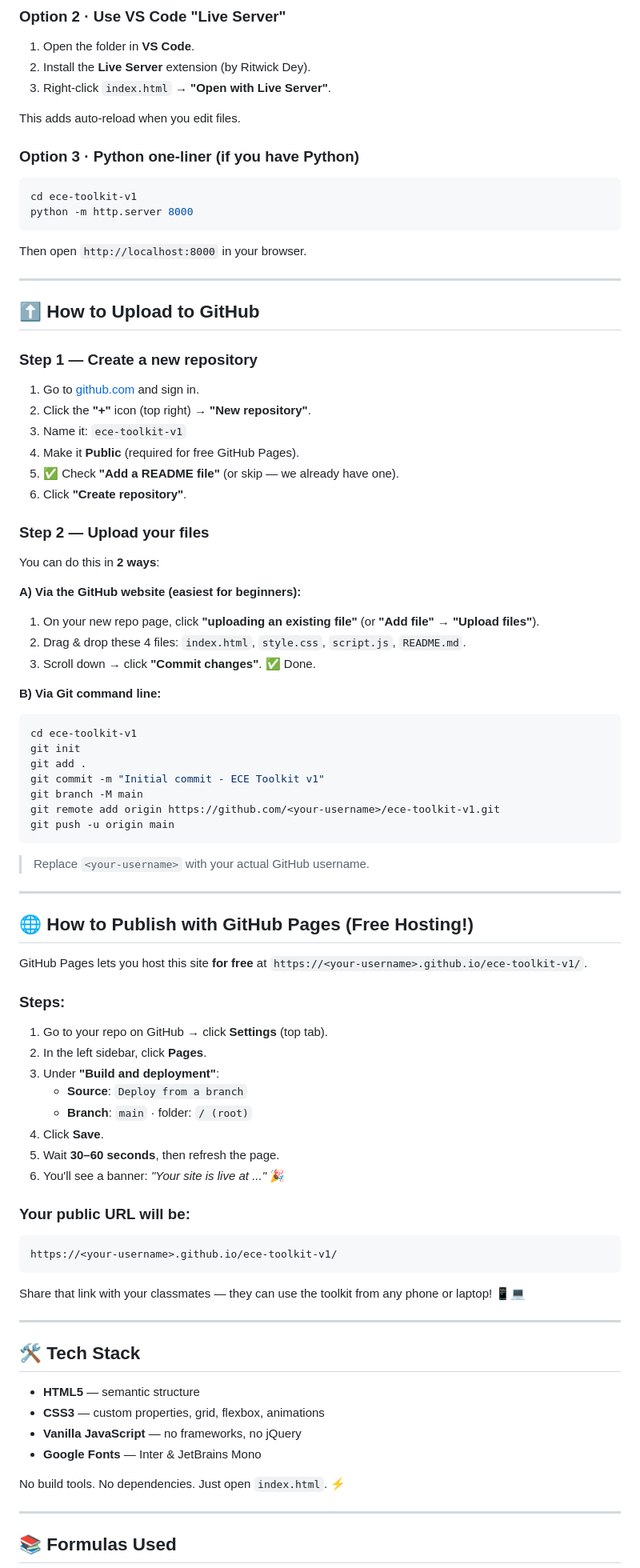
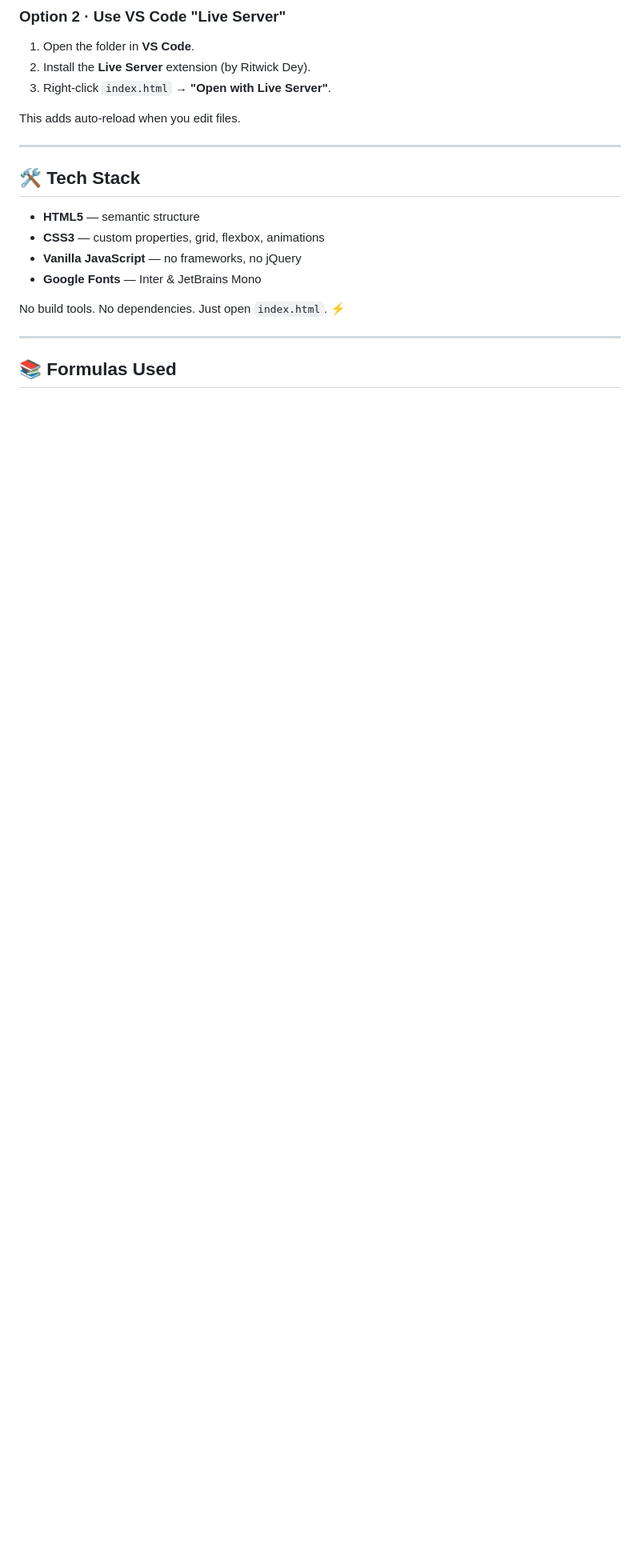
Before and after one commit to Shyam2010-Py/ece-toolkit, a Markdown page: README.md, the part around one of its changes. Shown at 80% size. Drawn GitHub-style; blank space fills up the shorter version.

Commit message:
Update running options in README
Removed Python option and simplified options for running locally.

````diff
--- a/README.md
+++ b/README.md
@@ -57,68 +57,6 @@ You have **three easy options** — pick whichever is easiest for you:
 3. Right-click `index.html` → **"Open with Live Server"**.
 
 This adds auto-reload when you edit files.
-
-### Option 3 · Python one-liner (if you have Python)
-```bash
-cd ece-toolkit-v1
-python -m http.server 8000
-```
-Then open `http://localhost:8000` in your browser.
-
----
-
-## ⬆️ How to Upload to GitHub
-
-### Step 1 — Create a new repository
-1. Go to [github.com](https://github.com) and sign in.
-2. Click the **"+"** icon (top right) → **"New repository"**.
-3. Name it: `ece-toolkit-v1`
-4. Make it **Public** (required for free GitHub Pages).
-5. ✅ Check **"Add a README file"** (or skip — we already have one).
-6. Click **"Create repository"**.
-
-### Step 2 — Upload your files
-You can do this in **2 ways**:
-
-**A) Via the GitHub website (easiest for beginners):**
-1. On your new repo page, click **"uploading an existing file"** (or **"Add file" → "Upload files"**).
-2. Drag & drop these 4 files: `index.html`, `style.css`, `script.js`, `README.md`.
-3. Scroll down → click **"Commit changes"**. ✅ Done.
-
-**B) Via Git command line:**
-```bash
-cd ece-toolkit-v1
-git init
-git add .
-git commit -m "Initial commit - ECE Toolkit v1"
-git branch -M main
-git remote add origin https://github.com/<your-username>/ece-toolkit-v1.git
-git push -u origin main
-```
-> Replace `<your-username>` with your actual GitHub username.
-
----
-
-## 🌐 How to Publish with GitHub Pages (Free Hosting!)
-
-GitHub Pages lets you host this site **for free** at `https://<your-username>.github.io/ece-toolkit-v1/`.
-
-### Steps:
-1. Go to your repo on GitHub → click **Settings** (top tab).
-2. In the left sidebar, click **Pages**.
-3. Under **"Build and deployment"**:
-   - **Source**: `Deploy from a branch`
-   - **Branch**: `main` · folder: `/ (root)`
-4. Click **Save**.
-5. Wait **30–60 seconds**, then refresh the page.
-6. You'll see a banner: *"Your site is live at ..."* 🎉
-
-### Your public URL will be:
-```
-https://<your-username>.github.io/ece-toolkit-v1/
-```
-
-Share that link with your classmates — they can use the toolkit from any phone or laptop! 📱💻
 
 ---
 
````
Also changed, not shown: other parts of README.md (+1 -1 lines).
